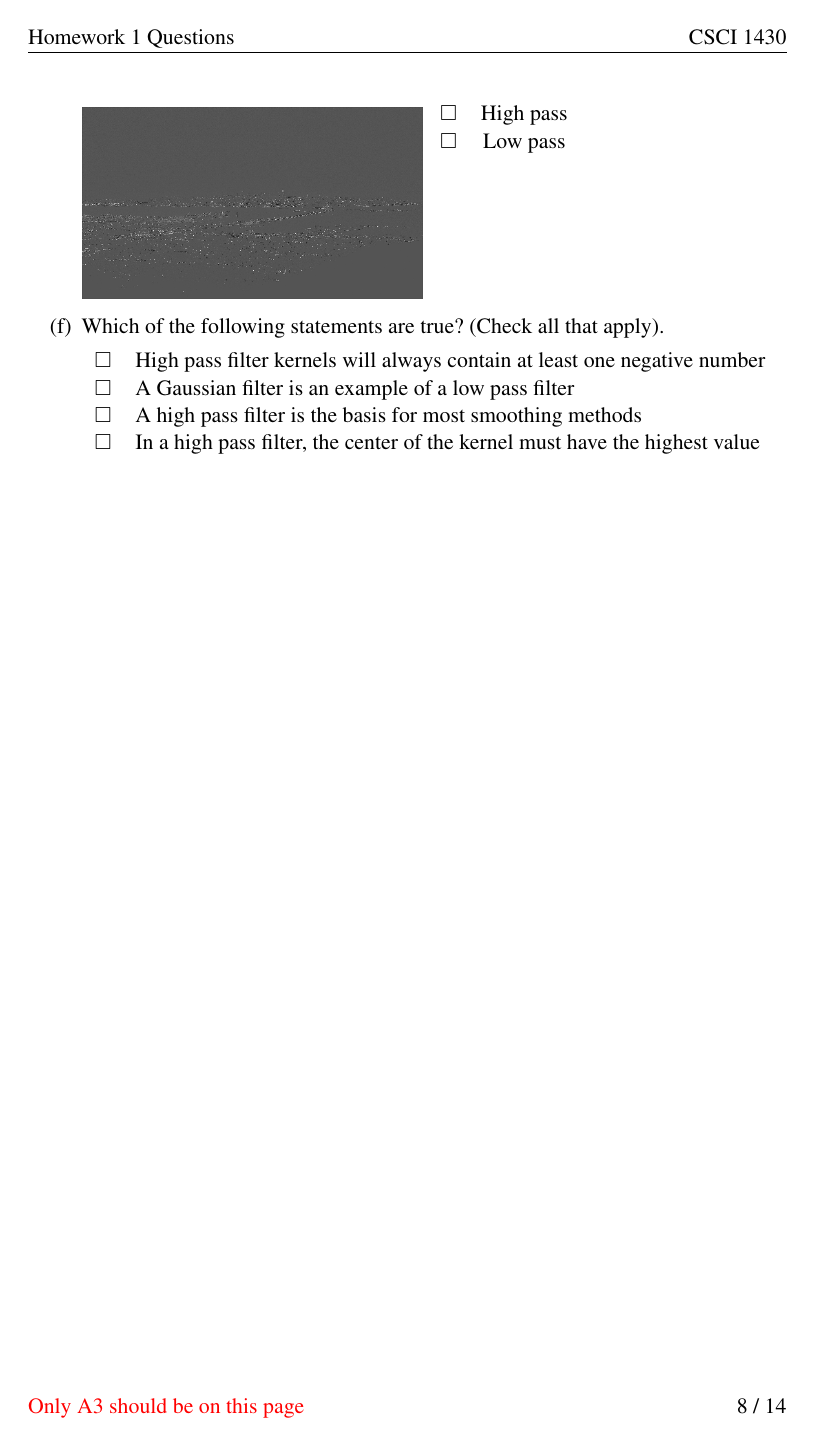
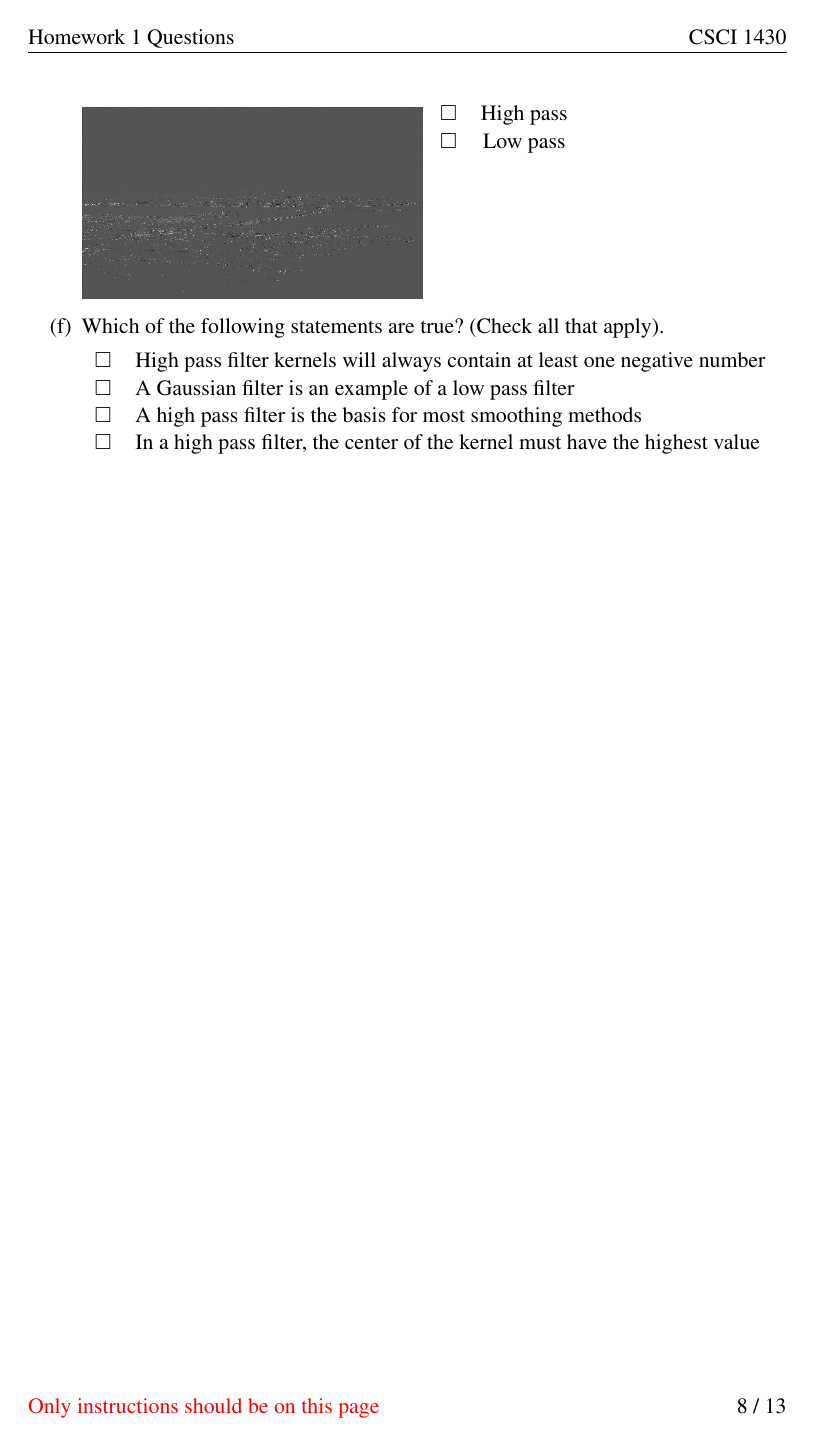
Before and after one commit to brown-ivl/CSCI2952-O_RobotExercises_Template, a LaTeX problem sheet (questions/Homework1_Questions_Template.tex): page 8 of 14. Compiled offline with pdfLaTeX.

Commit message:
edited bottom red text and total page no.

```diff
--- a/questions/Homework1_Questions_Template.tex
+++ b/questions/Homework1_Questions_Template.tex
@@ -76,7 +76,6 @@
 \or A1
 \or A2
 \or A3
-\or A3
 \or instructions
 \or instructions
 \or A4
@@ -88,7 +87,7 @@ EXTRA PAGE ADDED
 \fi
 should be on this page
 }}
-\rfoot{\thepage~/ 14}
+\rfoot{\thepage~/ 13}
 
 
 \date{}
```
